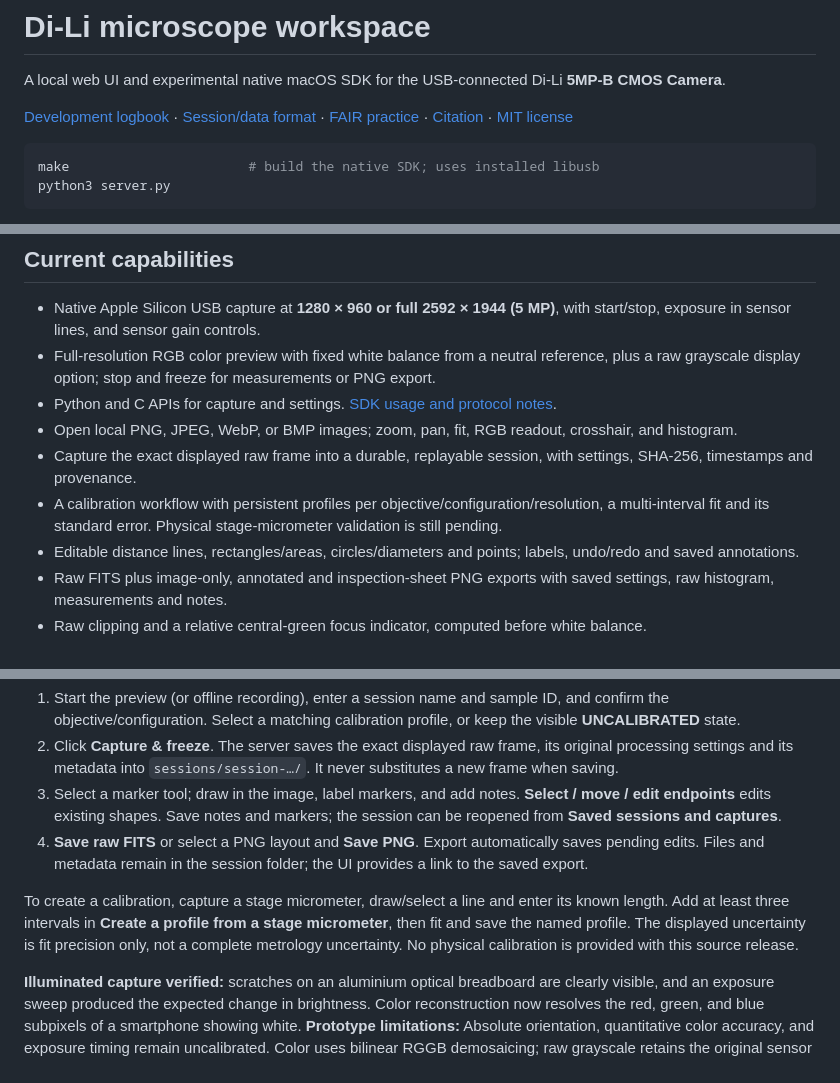
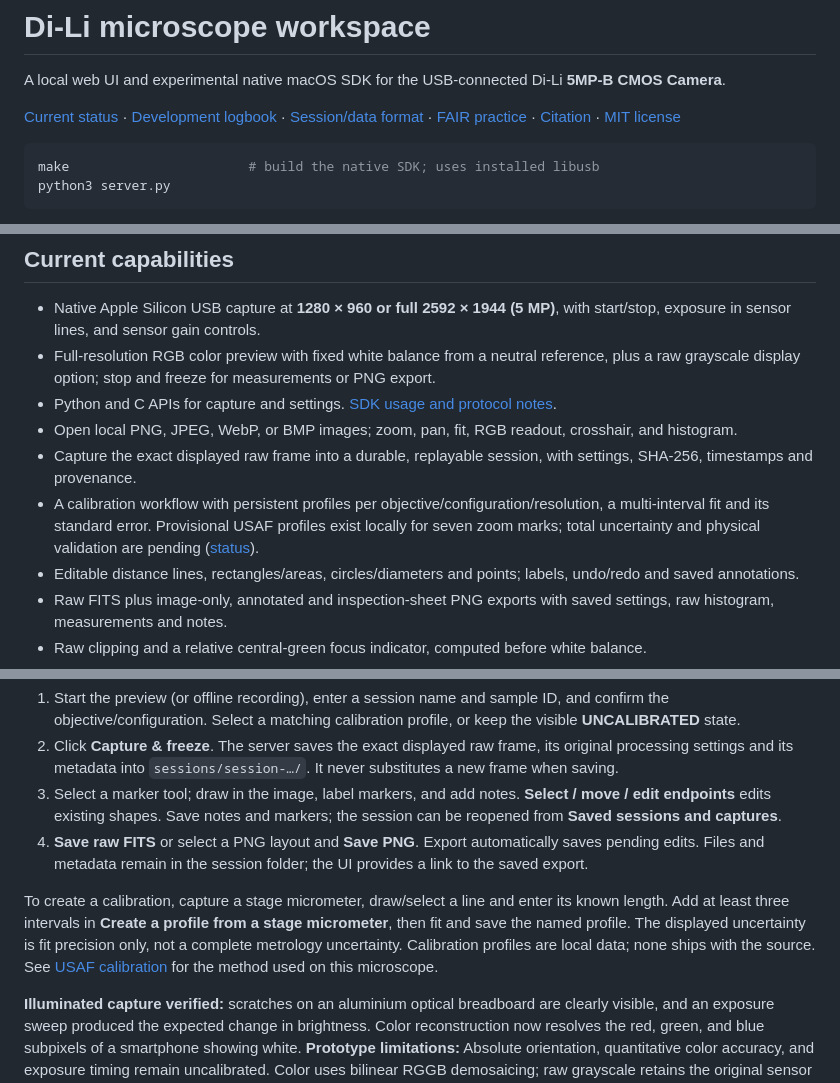
Before and after one commit to uwarring82/microscope, a Markdown page: README.md, 3 parts joined by grey strips. Rendered like a GitHub page.

Commit message:
Add project status page and record review of report revision 2
Co-Authored-By: Claude Opus 5.5 (1M context) <noreply@anthropic.com>

````diff
--- a/README.md
+++ b/README.md
@@ -2,7 +2,7 @@
 
 A local web UI and experimental native macOS SDK for the USB-connected Di-Li **5MP-B CMOS Camera**.
 
-[Development logbook](docs/logbook.md) · [Session/data format](docs/data-format.md) · [FAIR practice](docs/fair.md) · [Citation](CITATION.cff) · [MIT license](LICENSE)
+[Current status](docs/status.md) · [Development logbook](docs/logbook.md) · [Session/data format](docs/data-format.md) · [FAIR practice](docs/fair.md) · [Citation](CITATION.cff) · [MIT license](LICENSE)
 
 ```sh
 make                       # build the native SDK; uses installed libusb
@@ -18,7 +18,7 @@ Open **http://127.0.0.1:8765**, then click **Start live view**. Stop the server
 - Python and C APIs for capture and settings. [SDK usage and protocol notes](docs/native-sdk.md).
 - Open local PNG, JPEG, WebP, or BMP images; zoom, pan, fit, RGB readout, crosshair, and histogram.
 - Capture the exact displayed raw frame into a durable, replayable session, with settings, SHA-256, timestamps and provenance.
-- A calibration workflow with persistent profiles per objective/configuration/resolution, a multi-interval fit and its standard error. Physical stage-micrometer validation is still pending.
+- A calibration workflow with persistent profiles per objective/configuration/resolution, a multi-interval fit and its standard error. Provisional USAF profiles exist locally for seven zoom marks; total uncertainty and physical validation are pending ([status](docs/status.md)).
 - Editable distance lines, rectangles/areas, circles/diameters and points; labels, undo/redo and saved annotations.
 - Raw FITS plus image-only, annotated and inspection-sheet PNG exports with saved settings, raw histogram, measurements and notes.
 - Raw clipping and a relative central-green focus indicator, computed before white balance.
@@ -30,7 +30,7 @@ Open **http://127.0.0.1:8765**, then click **Start live view**. Stop the server
 3. Select a marker tool; draw in the image, label markers, and add notes. **Select / move / edit endpoints** edits existing shapes. Save notes and markers; the session can be reopened from **Saved sessions and captures**.
 4. **Save raw FITS** or select a PNG layout and **Save PNG**. Export automatically saves pending edits. Files and metadata remain in the session folder; the UI provides a link to the saved export.
 
-To create a calibration, capture a stage micrometer, draw/select a line and enter its known length. Add at least three intervals in **Create a profile from a stage micrometer**, then fit and save the named profile. The displayed uncertainty is fit precision only, not a complete metrology uncertainty. No physical calibration is provided with this source release.
+To create a calibration, capture a stage micrometer, draw/select a line and enter its known length. Add at least three intervals in **Create a profile from a stage micrometer**, then fit and save the named profile. The displayed uncertainty is fit precision only, not a complete metrology uncertainty. Calibration profiles are local data; none ships with the source. See [USAF calibration](docs/calibration-usaf.md) for the method used on this microscope.
 
 **Illuminated capture verified:** scratches on an aluminium optical breadboard are clearly visible, and an exposure sweep produced the expected change in brightness. Color reconstruction now resolves the red, green, and blue subpixels of a smartphone showing white. **Prototype limitations:** Absolute orientation, quantitative color accuracy, and exposure timing remain uncalibrated. Color uses bilinear RGGB demosaicing; raw grayscale retains the original sensor values. There is no simulated feed or fallback to another camera.
 
````
Also changed, not shown: docs/logbook.md (+7 -0 lines), docs/status.md (added, +41 -0 lines).
